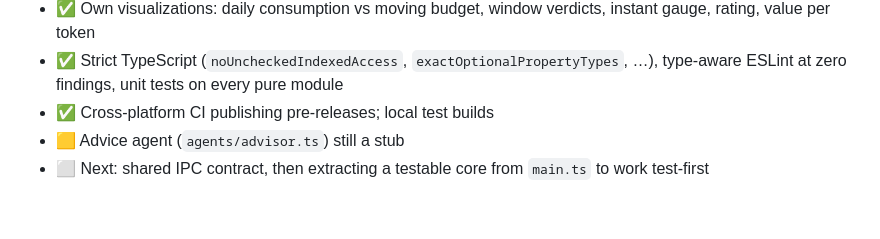
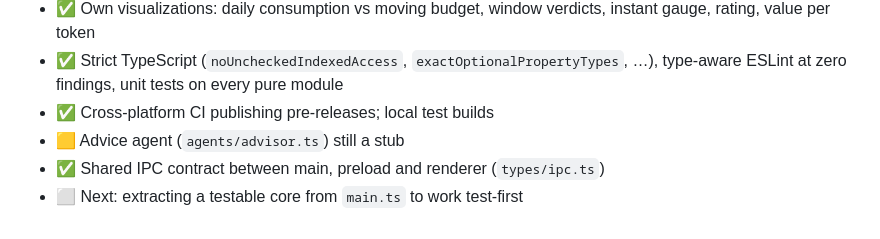
Before and after one commit to suppressio/ia-hypermiler, a Markdown page: docs/DEVELOPMENT.md, the part around the change. Rendered like a GitHub page.

Commit message:
docs: mark the shared IPC contract as done
Co-Authored-By: Claude Opus 5.5 <noreply@anthropic.com>
Claude-Session: https://claude.ai/code/session_014G6PYcrtCPCRne5kuyp6Q7

```diff
--- a/docs/DEVELOPMENT.md
+++ b/docs/DEVELOPMENT.md
@@ -102,4 +102,5 @@ Further reading:
 - ✅ Strict TypeScript (`noUncheckedIndexedAccess`, `exactOptionalPropertyTypes`, …), type-aware ESLint at zero findings, unit tests on every pure module
 - ✅ Cross-platform CI publishing pre-releases; local test builds
 - 🟨 Advice agent (`agents/advisor.ts`) still a stub
-- ⬜ Next: shared IPC contract, then extracting a testable core from `main.ts` to work test-first
+- ✅ Shared IPC contract between main, preload and renderer (`types/ipc.ts`)
+- ⬜ Next: extracting a testable core from `main.ts` to work test-first
```
Also changed, not shown: docs/DEVELOPMENT.it.md (+2 -1 lines).
